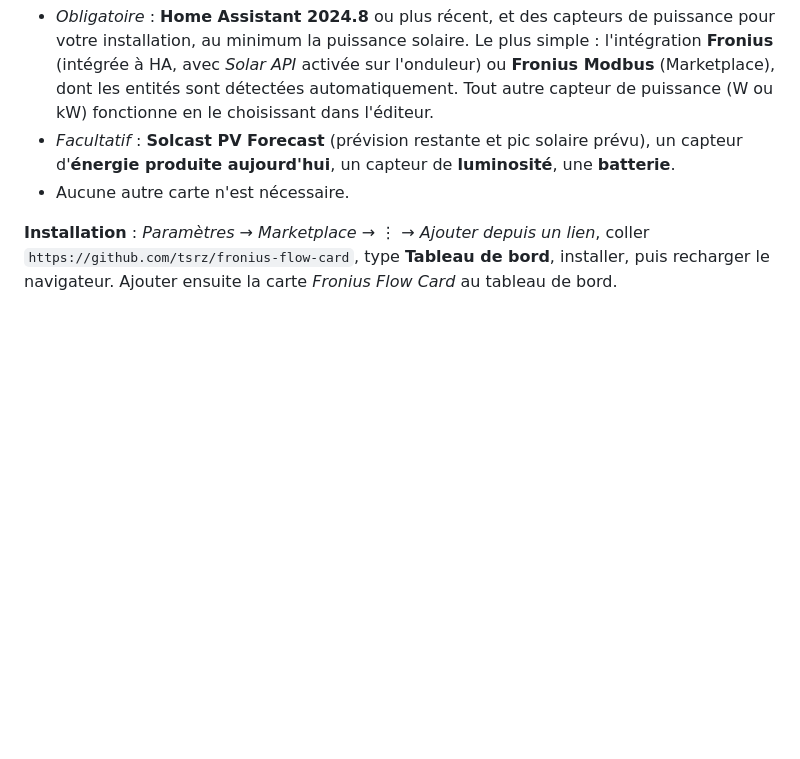
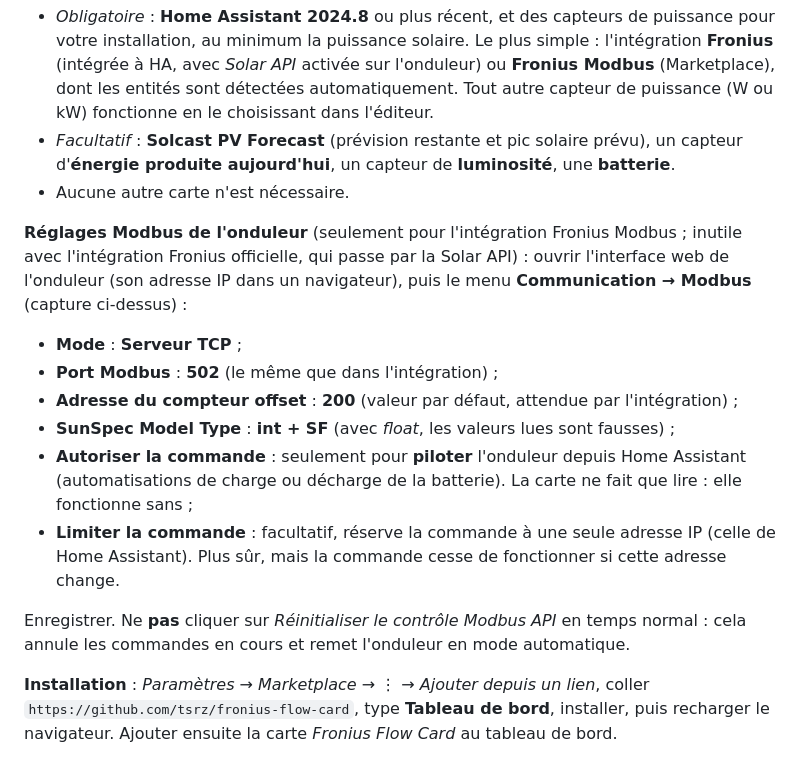
Before and after one commit to tsrz/fronius-flow-card, a Markdown page: README.md, the part around one of its changes. GitHub-like rendering; blank space fills up the shorter version.

```diff
--- a/README.md
+++ b/README.md
@@ -124,6 +141,16 @@ Une carte de flux d'énergie pour Home Assistant, pensée pour les installations
 - *Facultatif* : **Solcast PV Forecast** (prévision restante et pic solaire prévu), un capteur d'**énergie produite aujourd'hui**, un capteur de **luminosité**, une **batterie**.
 - Aucune autre carte n'est nécessaire.
 
+**Réglages Modbus de l'onduleur** (seulement pour l'intégration Fronius Modbus ; inutile avec l'intégration Fronius officielle, qui passe par la Solar API) : ouvrir l'interface web de l'onduleur (son adresse IP dans un navigateur), puis le menu **Communication → Modbus** (capture ci-dessus) :
+- **Mode** : **Serveur TCP** ;
+- **Port Modbus** : **502** (le même que dans l'intégration) ;
+- **Adresse du compteur offset** : **200** (valeur par défaut, attendue par l'intégration) ;
+- **SunSpec Model Type** : **int + SF** (avec *float*, les valeurs lues sont fausses) ;
+- **Autoriser la commande** : seulement pour **piloter** l'onduleur depuis Home Assistant (automatisations de charge ou décharge de la batterie). La carte ne fait que lire : elle fonctionne sans ;
+- **Limiter la commande** : facultatif, réserve la commande à une seule adresse IP (celle de Home Assistant). Plus sûr, mais la commande cesse de fonctionner si cette adresse change.
+
+Enregistrer. Ne **pas** cliquer sur *Réinitialiser le contrôle Modbus API* en temps normal : cela annule les commandes en cours et remet l'onduleur en mode automatique.
+
 **Installation** : *Paramètres → Marketplace → ⋮ → Ajouter depuis un lien*, coller `https://github.com/tsrz/fronius-flow-card`, type **Tableau de bord**, installer, puis recharger le navigateur. Ajouter ensuite la carte *Fronius Flow Card* au tableau de bord.
 
 **Conventions de signe** : réseau positif = achat ; batterie positive = décharge. Les options `invert_grid` et `invert_battery` inversent le signe si besoin.
```
Also changed, not shown: other parts of README.md (+17 -0 lines), images/modbus-settings-fr.jpg (added), 1 other file.
